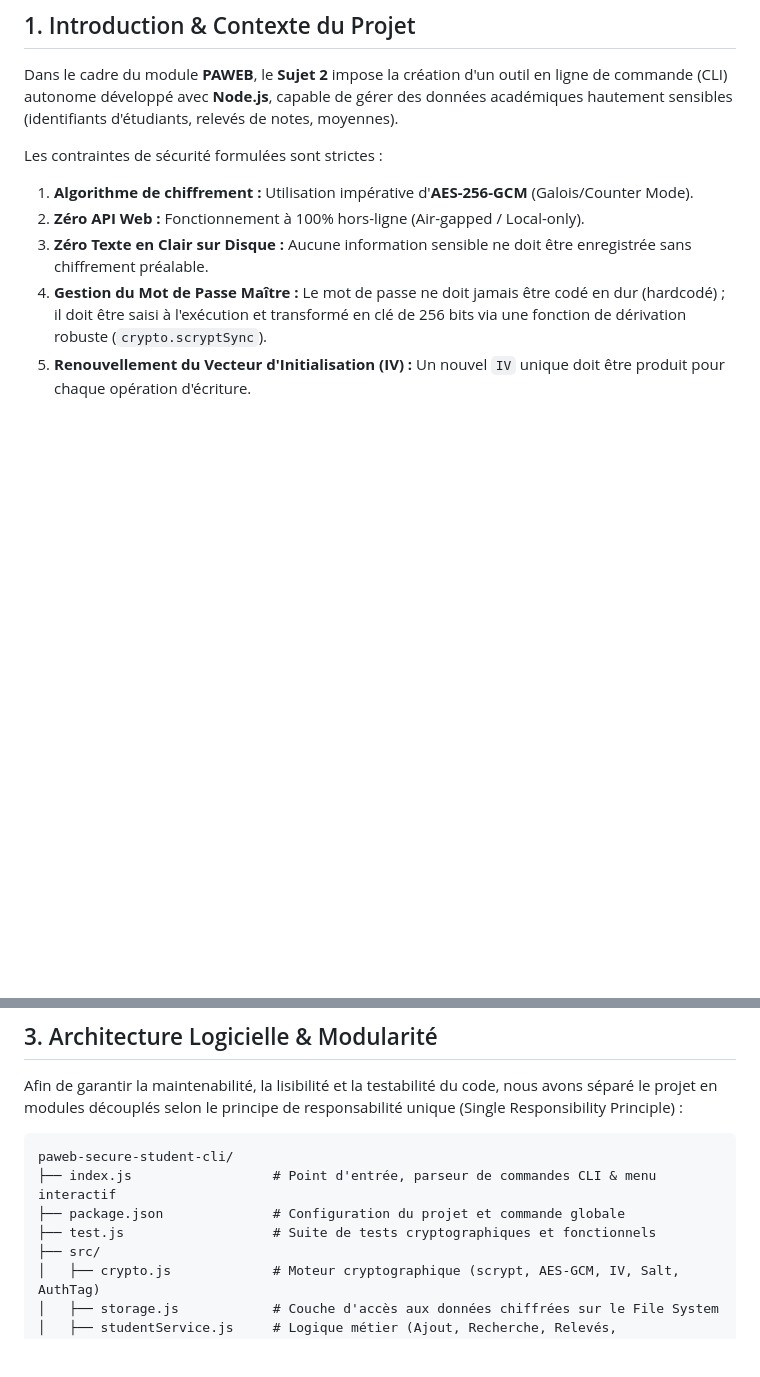
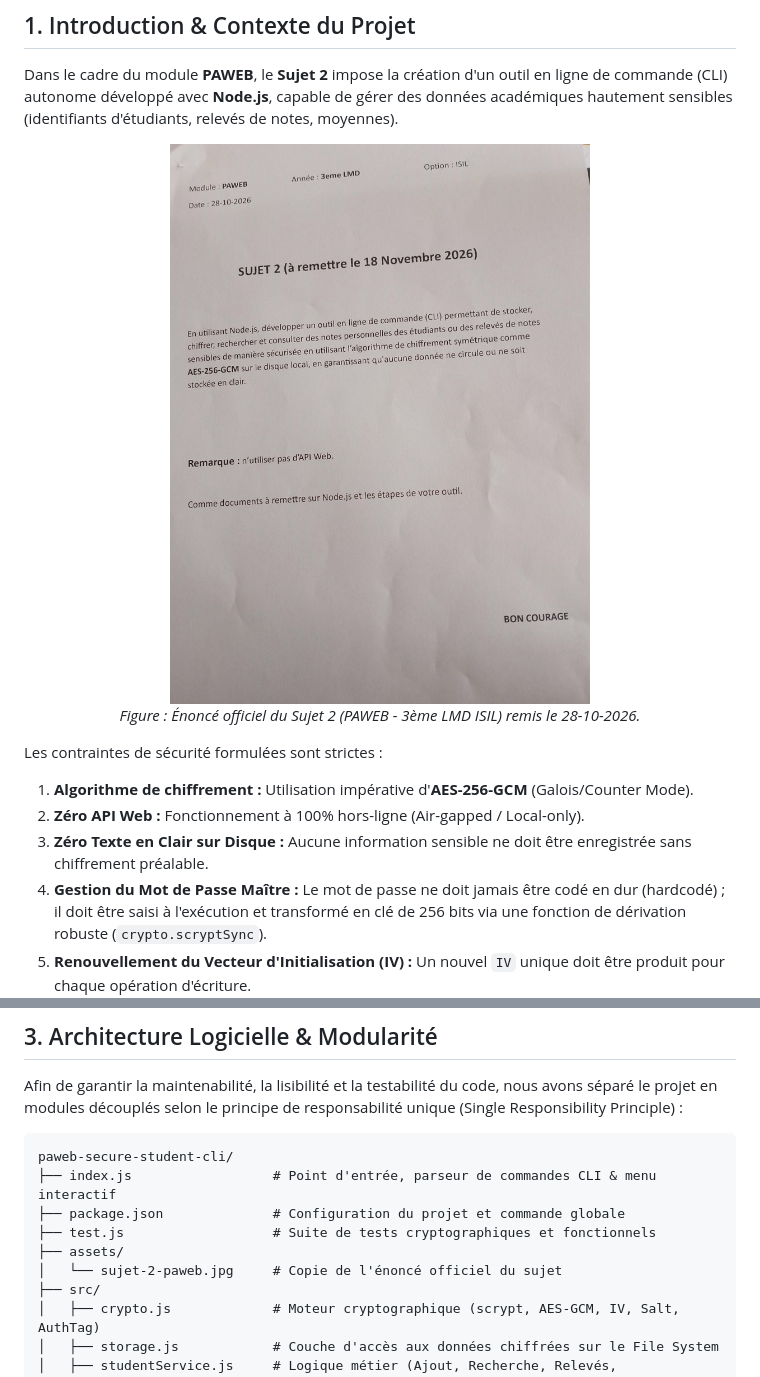
Before and after one commit to salhisalhi2024/paweb-secure-student-cli, a Markdown page: PROCESSUS_DE_DEVELOPPEMENT.md, 2 parts joined by grey strips. Drawn GitHub-style; pictures changed too: assets/sujet-2-paweb.jpg (added); blank space fills up the shorter version.

```diff
--- a/PROCESSUS_DE_DEVELOPPEMENT.md
+++ b/PROCESSUS_DE_DEVELOPPEMENT.md
@@ -10,6 +10,11 @@
 ## 1. Introduction & Contexte du Projet
 
 Dans le cadre du module **PAWEB**, le **Sujet 2** impose la création d'un outil en ligne de commande (CLI) autonome développé avec **Node.js**, capable de gérer des données académiques hautement sensibles (identifiants d'étudiants, relevés de notes, moyennes).
+
+<div align="center">
+  <img src="./assets/sujet-2-paweb.jpg" alt="Énoncé Officiel Sujet 2 - PAWEB" width="600" style="border-radius: 8px; box-shadow: 0 4px 12px rgba(0,0,0,0.15); margin: 15px 0;" />
+  <p><em>Figure : Énoncé officiel du Sujet 2 (PAWEB - 3ème LMD ISIL) remis le 28-10-2026.</em></p>
+</div>
 
 Les contraintes de sécurité formulées sont strictes :
 1. **Algorithme de chiffrement :** Utilisation impérative d'**AES-256-GCM** (Galois/Counter Mode).
@@ -61,6 +66,8 @@ paweb-secure-student-cli/
 ├── index.js                  # Point d'entrée, parseur de commandes CLI & menu interactif
 ├── package.json              # Configuration du projet et commande globale
 ├── test.js                   # Suite de tests cryptographiques et fonctionnels
+├── assets/
+│   └── sujet-2-paweb.jpg     # Copie de l'énoncé officiel du sujet
 ├── src/
 │   ├── crypto.js             # Moteur cryptographique (scrypt, AES-GCM, IV, Salt, AuthTag)
 │   ├── storage.js            # Couche d'accès aux données chiffrées sur le File System
```
Also changed, not shown: README.md (+13 -1 lines), 2925a015-4105-4961-b3ac-9c059108fab6.jpg (deleted), 9 other files.
